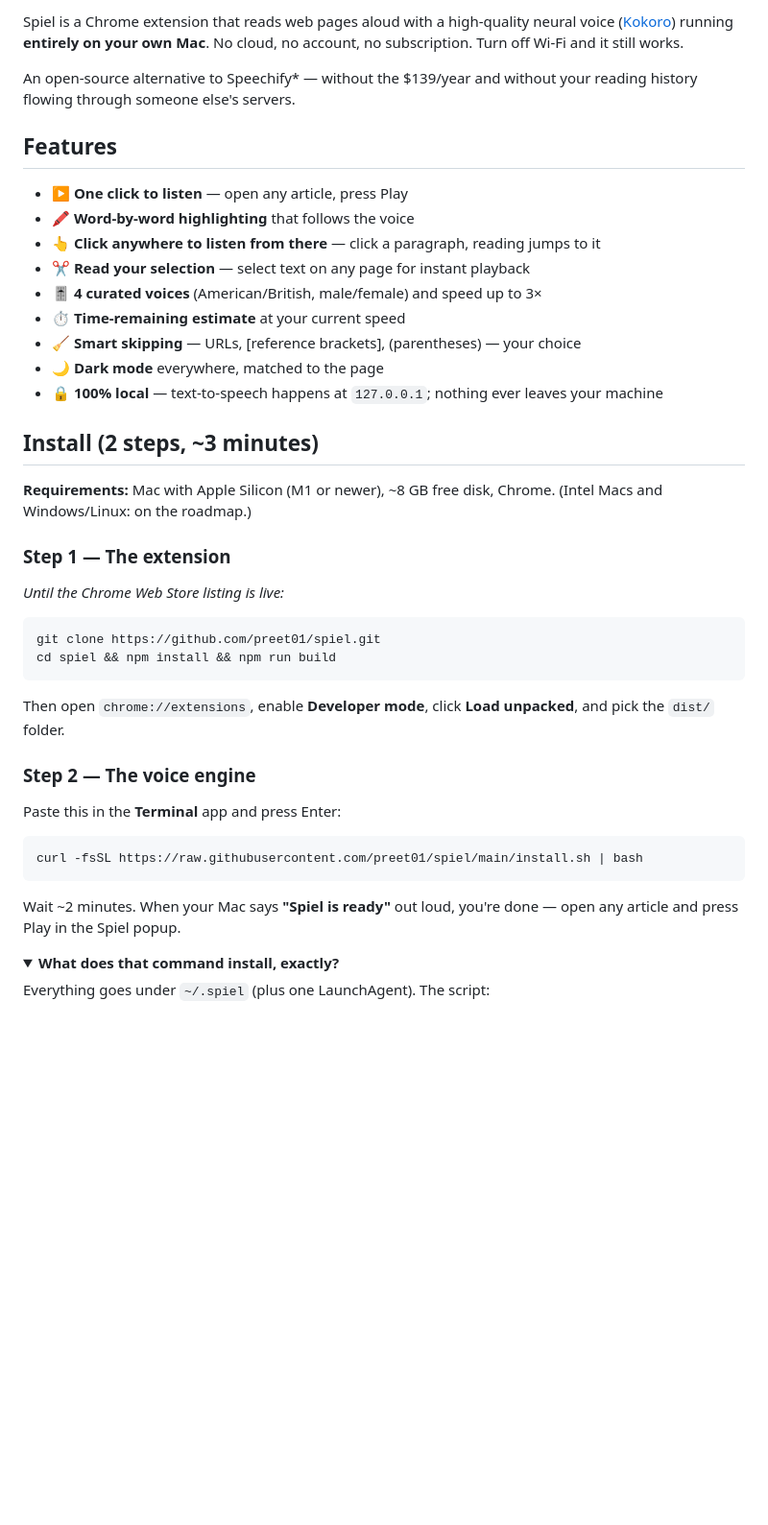
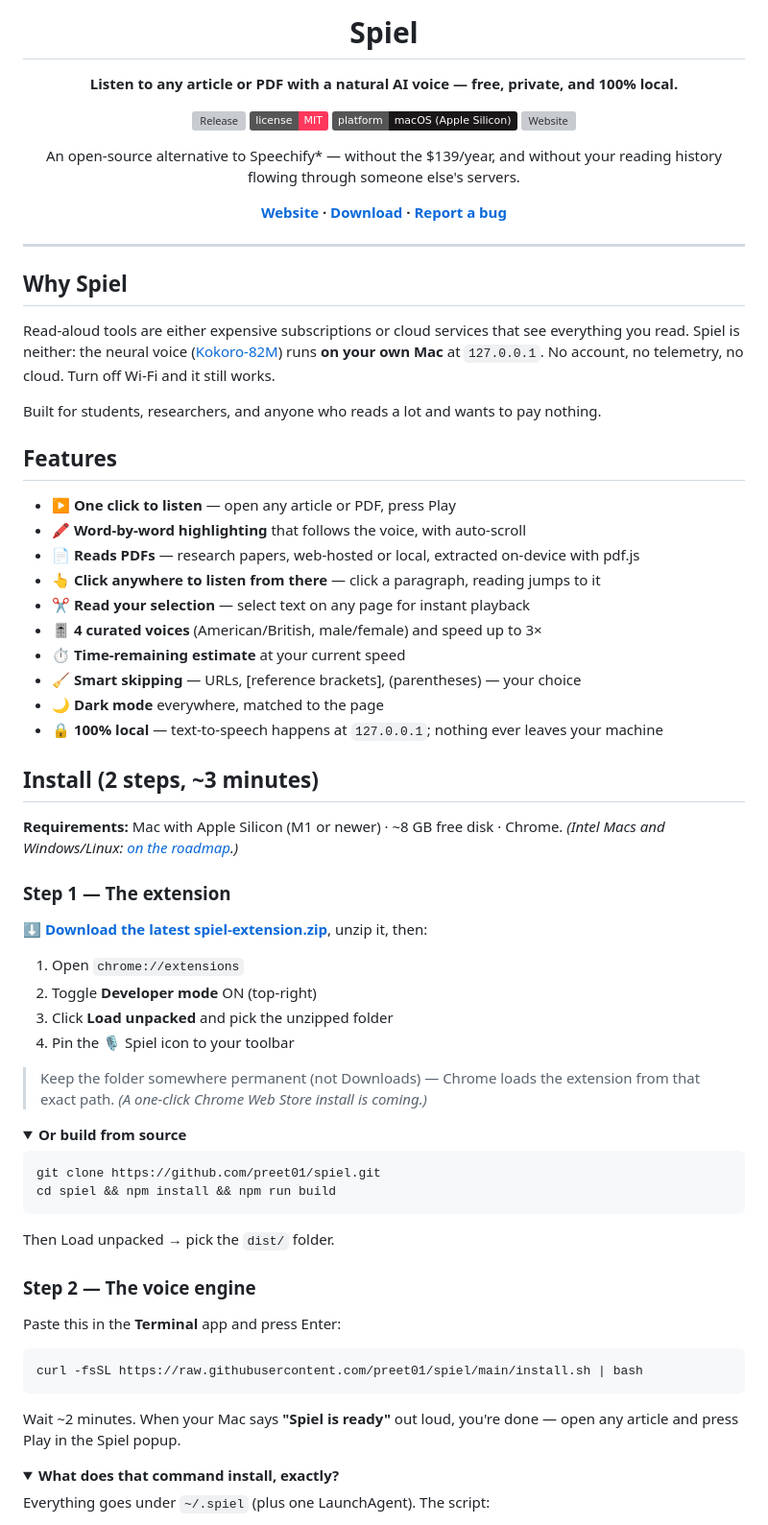
Before and after one commit to preet01/spiel, a Markdown page: README.md, the part around one of its changes. Shown at 96% size. GitHub-like rendering; folded sections open; badges without logos; blank space fills up the shorter version; grey boxes are pictures that could not be loaded.

Commit message:
README overhaul: waveform brand, download-first install, contributor guide
Co-Authored-By: Claude Fable 5 <noreply@anthropic.com>

````diff
--- a/README.md
+++ b/README.md
@@ -4,12 +4,36 @@
 
-Spiel is a Chrome extension that reads web pages aloud with a high-quality neural voice ([Kokoro](https://huggingface.co/hexgrad/Kokoro-82M)) running **entirely on your own Mac**. No cloud, no account, no subscription. Turn off Wi-Fi and it still works.
+# Spiel
 
-An open-source alternative to Speechify* — without the $139/year and without your reading history flowing through someone else's servers.
+**Listen to any article or PDF with a natural AI voice — free, private, and 100% local.**
+
+[![Release](https://img.shields.io/github/v/release/preet01/spiel?color=FF385C&label=release)](https://github.com/preet01/spiel/releases/latest)
+[![License: MIT](https://img.shields.io/badge/license-MIT-FF385C.svg)](LICENSE)
+[![Platform](https://img.shields.io/badge/platform-macOS%20(Apple%20Silicon)-1a1719.svg)](#install-2-steps-3-minutes)
+[![Website](https://img.shields.io/badge/website-preet01.github.io%2Fspiel-FF385C.svg)](https://preet01.github.io/spiel/)
+
+An open-source alternative to Speechify\* — without the $139/year, and without your
+reading history flowing through someone else's servers.
+
+**[Website](https://preet01.github.io/spiel/) · [Download](https://github.com/preet01/spiel/releases/latest) · [Report a bug](https://github.com/preet01/spiel/issues)**
+
+</div>
+
+---
+
+## Why Spiel
+
+Read-aloud tools are either expensive subscriptions or cloud services that see
+everything you read. Spiel is neither: the neural voice
+([Kokoro-82M](https://huggingface.co/hexgrad/Kokoro-82M)) runs **on your own Mac** at
+`127.0.0.1`. No account, no telemetry, no cloud. Turn off Wi-Fi and it still works.
+
+Built for students, researchers, and anyone who reads a lot and wants to pay nothing.
 
 ## Features
 
-- ▶️ **One click to listen** — open any article, press Play
-- 🖍 **Word-by-word highlighting** that follows the voice
+- ▶️ **One click to listen** — open any article or PDF, press Play
+- 🖍 **Word-by-word highlighting** that follows the voice, with auto-scroll
+- 📄 **Reads PDFs** — research papers, web-hosted or local, extracted on-device with pdf.js
 - 👆 **Click anywhere to listen from there** — click a paragraph, reading jumps to it
 - ✂️ **Read your selection** — select text on any page for instant playback
 - 🎚 **4 curated voices** (American/British, male/female) and speed up to 3×
@@ -20,18 +44,32 @@ An open-source alternative to Speechify* — without the $139/year and without y
 
 ## Install (2 steps, ~3 minutes)
 
-**Requirements:** Mac with Apple Silicon (M1 or newer), ~8 GB free disk, Chrome. (Intel Macs and Windows/Linux: on the roadmap.)
+**Requirements:** Mac with Apple Silicon (M1 or newer) · ~8 GB free disk · Chrome.
+*(Intel Macs and Windows/Linux: [on the roadmap](#roadmap).)*
 
 ### Step 1 — The extension
 
-*Until the Chrome Web Store listing is live:*
+**[⬇ Download the latest spiel-extension.zip](https://github.com/preet01/spiel/releases/latest)**, unzip it, then:
+
+1. Open `chrome://extensions`
+2. Toggle **Developer mode** ON (top-right)
+3. Click **Load unpacked** and pick the unzipped folder
+4. Pin the 🎙 Spiel icon to your toolbar
+
+> Keep the folder somewhere permanent (not Downloads) — Chrome loads the extension
+> from that exact path. *(A one-click Chrome Web Store install is coming.)*
+
+<details>
+<summary><strong>Or build from source</strong></summary>
 
 ```bash
 git clone https://github.com/preet01/spiel.git
 cd spiel && npm install && npm run build
 ```
 
-Then open `chrome://extensions`, enable **Developer mode**, click **Load unpacked**, and pick the `dist/` folder.
+Then Load unpacked → pick the `dist/` folder.
+
+</details>
 
 ### Step 2 — The voice engine
 
@@ -41,7 +79,8 @@ Paste this in the **Terminal** app and press Enter:
 curl -fsSL https://raw.githubusercontent.com/preet01/spiel/main/install.sh | bash
 ```
 
-Wait ~2 minutes. When your Mac says **"Spiel is ready"** out loud, you're done — open any article and press Play in the Spiel popup.
+Wait ~2 minutes. When your Mac says **"Spiel is ready"** out loud, you're done —
+open any article and press Play in the Spiel popup.
 
 <details>
 <summary><strong>What does that command install, exactly?</strong></summary>
````
Also changed, not shown: other parts of README.md (+29 -11 lines).
